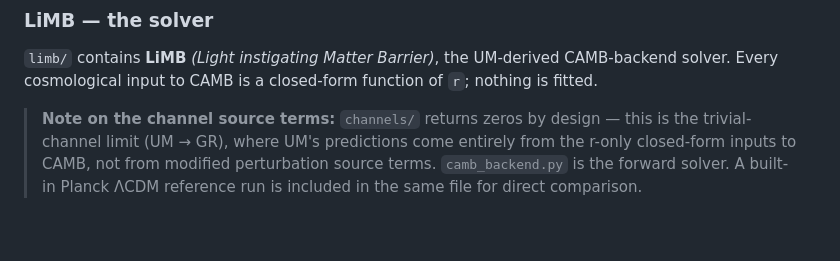
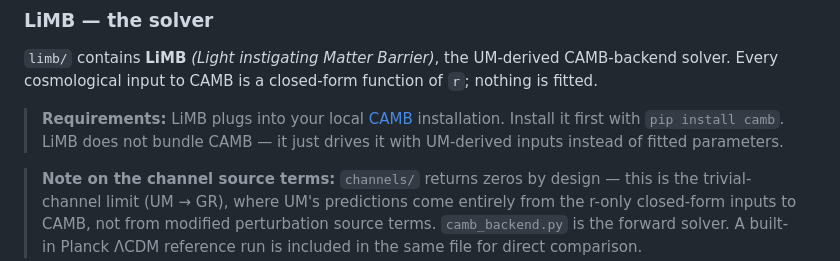
Before and after one commit to joseph-shields/unified-mechanics, a Markdown page: README.md, the part around the change. GitHub-like rendering; blank space fills up the shorter version.

Commit message:
README: document CAMB install requirement for LiMB

````diff
--- a/README.md
+++ b/README.md
@@ -73,6 +73,8 @@ From `r` alone, with **zero free parameters**:
 `limb/` contains **LiMB** *(Light instigating Matter Barrier)*, the UM-derived CAMB-backend solver.
 Every cosmological input to CAMB is a closed-form function of `r`; nothing is fitted.
 
+> **Requirements:** LiMB plugs into your local [CAMB](https://camb.readthedocs.io) installation. Install it first with `pip install camb`. LiMB does not bundle CAMB — it just drives it with UM-derived inputs instead of fitted parameters.
+
 > **Note on the channel source terms:** `channels/` returns zeros by design — this is the trivial-channel limit (UM → GR), where UM's predictions come entirely from the r-only closed-form inputs to CAMB, not from modified perturbation source terms. `camb_backend.py` is the forward solver. A built-in Planck ΛCDM reference run is included in the same file for direct comparison.
 
 ```
````
